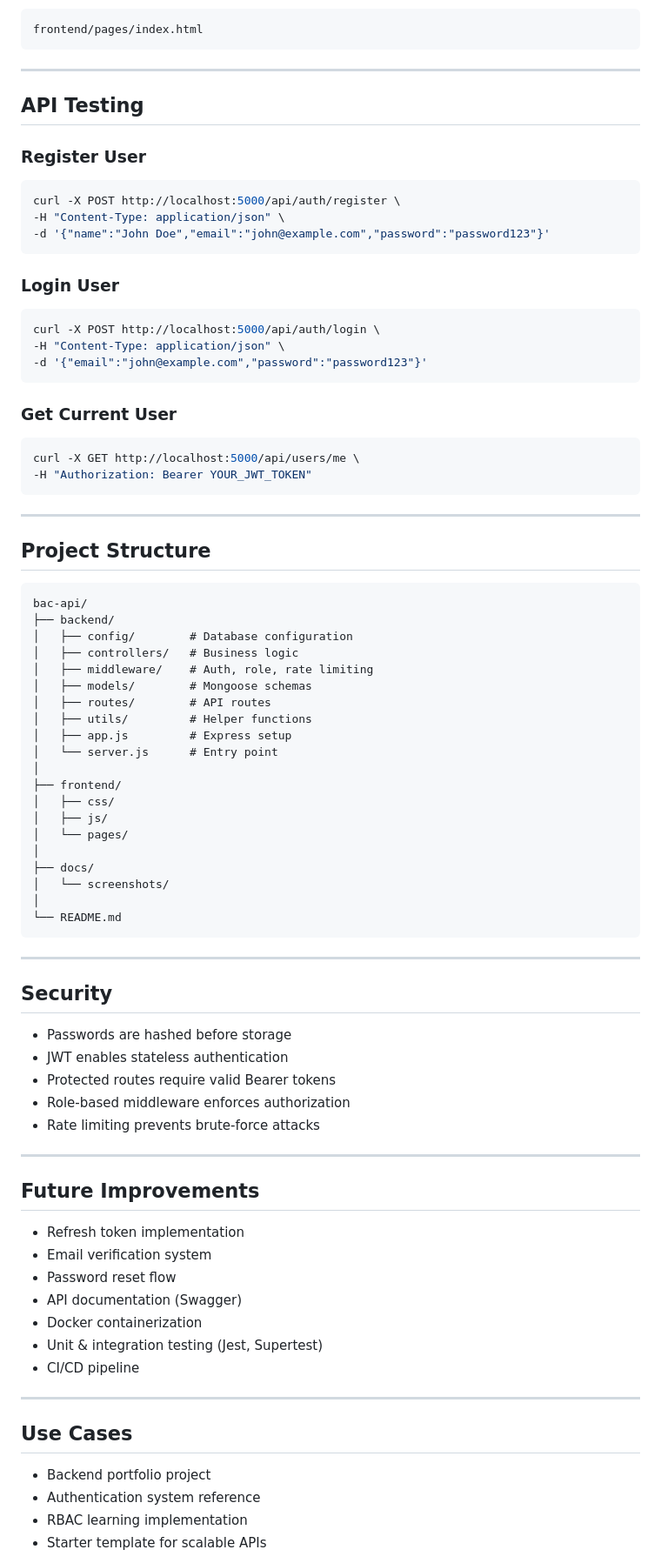
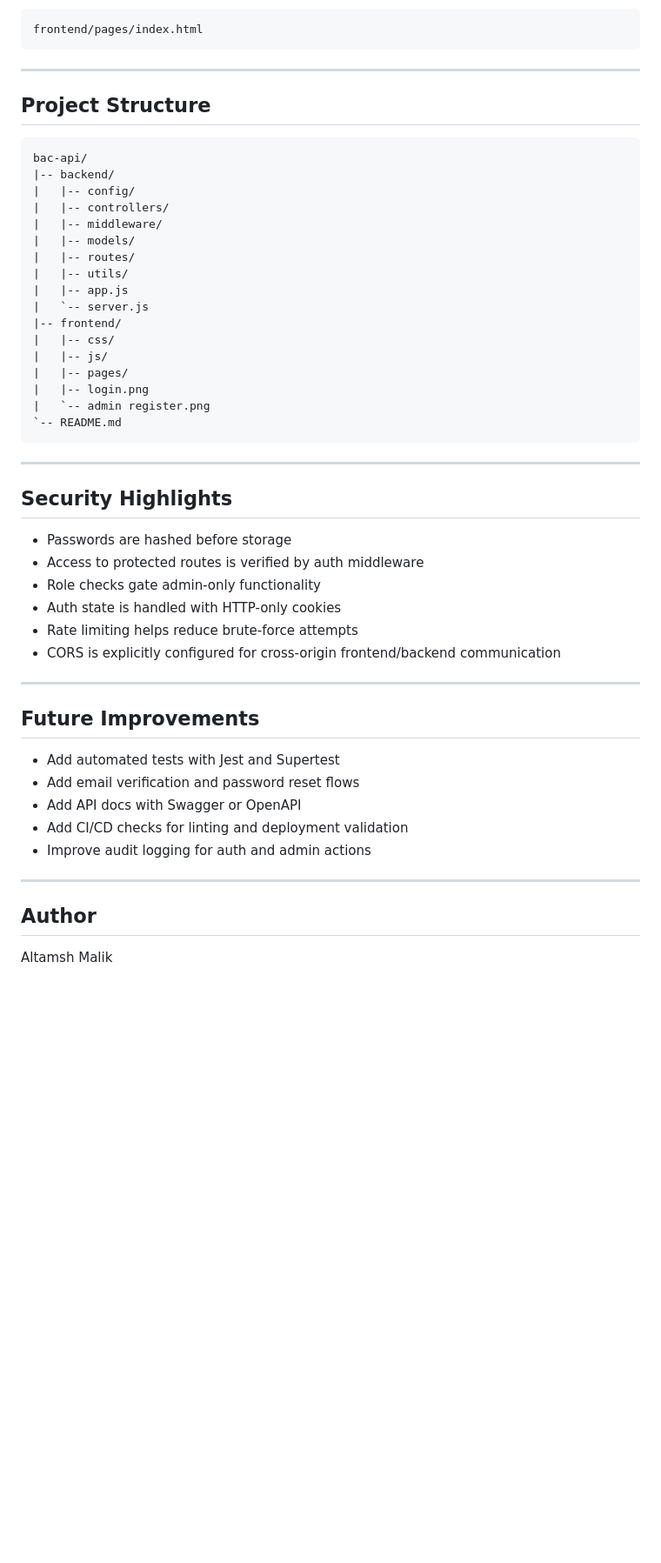
Before and after one commit to Star90lord/bac-api, a Markdown page: README.md, the part around the change printed below. Shown: that part at 87% size. Rendered like a GitHub page; blank space fills up the shorter version.

````diff
--- a/README.md
+++ b/README.md
@@ -157,31 +164,4 @@ Open:
 frontend/pages/index.html
-```
-
----
-
-## API Testing
-
-### Register User
-
-```bash
-curl -X POST http://localhost:5000/api/auth/register \
--H "Content-Type: application/json" \
--d '{"name":"John Doe","email":"john@example.com","password":"password123"}'
-```
-
-### Login User
-
-```bash
-curl -X POST http://localhost:5000/api/auth/login \
--H "Content-Type: application/json" \
--d '{"email":"john@example.com","password":"password123"}'
-```
-
-### Get Current User
-
-```bash
-curl -X GET http://localhost:5000/api/users/me \
--H "Authorization: Bearer YOUR_JWT_TOKEN"
 ```
 
 ---
@@ -190,55 +170,48 @@ curl -X GET http://localhost:5000/api/users/me \
 
 ```text
 bac-api/
-├── backend/
-│   ├── config/        # Database configuration
-│   ├── controllers/   # Business logic
-│   ├── middleware/    # Auth, role, rate limiting
-│   ├── models/        # Mongoose schemas
-│   ├── routes/        # API routes
-│   ├── utils/         # Helper functions
-│   ├── app.js         # Express setup
-│   └── server.js      # Entry point
-│
-├── frontend/
-│   ├── css/
-│   ├── js/
-│   └── pages/
-│
-├── docs/
-│   └── screenshots/
-│
-└── README.md
+|-- backend/
+|   |-- config/
+|   |-- controllers/
+|   |-- middleware/
+|   |-- models/
+|   |-- routes/
+|   |-- utils/
+|   |-- app.js
+|   `-- server.js
+|-- frontend/
+|   |-- css/
+|   |-- js/
+|   |-- pages/
+|   |-- login.png
+|   `-- admin register.png
+`-- README.md
 ```
 
 ---
 
-## Security
+## Security Highlights
 
-* Passwords are hashed before storage
-* JWT enables stateless authentication
-* Protected routes require valid Bearer tokens
-* Role-based middleware enforces authorization
-* Rate limiting prevents brute-force attacks
+- Passwords are hashed before storage
+- Access to protected routes is verified by auth middleware
+- Role checks gate admin-only functionality
+- Auth state is handled with HTTP-only cookies
+- Rate limiting helps reduce brute-force attempts
+- CORS is explicitly configured for cross-origin frontend/backend communication
 
 ---
 
 ## Future Improvements
 
-* Refresh token implementation
-* Email verification system
-* Password reset flow
-* API documentation (Swagger)
-* Docker containerization
-* Unit & integration testing (Jest, Supertest)
-* CI/CD pipeline
+- Add automated tests with Jest and Supertest
+- Add email verification and password reset flows
+- Add API docs with Swagger or OpenAPI
+- Add CI/CD checks for linting and deployment validation
+- Improve audit logging for auth and admin actions
 
 ---
 
-## Use Cases
+## Author
 
-* Backend portfolio project
-* Authentication system reference
-* RBAC learning implementation
-* Starter template for scalable APIs
+Altamsh Malik
 
````
Also changed, not shown: other parts of README.md (+97 -104 lines), frontend/admin register.png (added), frontend/login.png (added), frontend/mongodb data sc.png (added).
